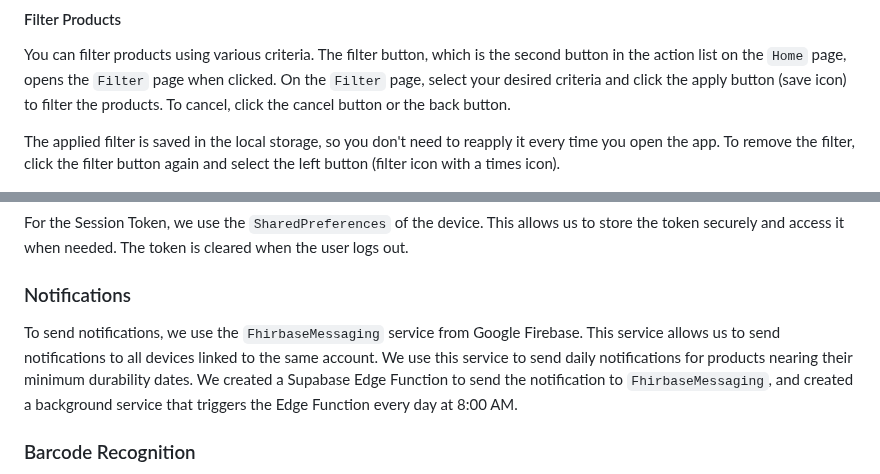
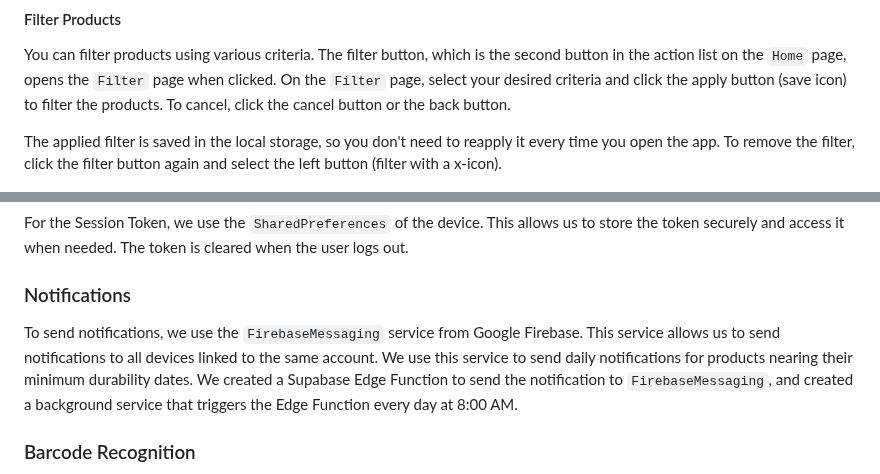
Before and after one commit to moglerdev/ShelfGuardian, a Markdown page: README.md, 2 parts joined by grey strips. Rendered like a GitHub page.

```diff
--- a/README.md
+++ b/README.md
@@ -103,7 +103,7 @@ To delete a product, select it from the list. This changes the action buttons, m
 
 You can filter products using various criteria. The filter button, which is the second button in the action list on the `Home` page, opens the `Filter` page when clicked. On the `Filter` page, select your desired criteria and click the apply button (save icon) to filter the products. To cancel, click the cancel button or the back button.
 
-The applied filter is saved in the local storage, so you don't need to reapply it every time you open the app. To remove the filter, click the filter button again and select the left button (filter icon with a times icon).
+The applied filter is saved in the local storage, so you don't need to reapply it every time you open the app. To remove the filter, click the filter button again and select the left button (filter with a x-icon).
 
 <img src="./docs/pages/filter-page.png" alt="Filter Page" width="260"/>
 
@@ -153,7 +153,7 @@ For the Session Token, we use the `SharedPreferences` of the device. This allows
 
 ### Notifications
 
-To send notifications, we use the `FhirbaseMessaging` service from Google Firebase. This service allows us to send notifications to all devices linked to the same account. We use this service to send daily notifications for products nearing their minimum durability dates. We created a Supabase Edge Function to send the notification to `FhirbaseMessaging`, and created a background service that triggers the Edge Function every day at 8:00 AM.
+To send notifications, we use the `FirebaseMessaging` service from Google Firebase. This service allows us to send notifications to all devices linked to the same account. We use this service to send daily notifications for products nearing their minimum durability dates. We created a Supabase Edge Function to send the notification to `FirebaseMessaging`, and created a background service that triggers the Edge Function every day at 8:00 AM.
 
 ### Barcode Recognition
 
```
